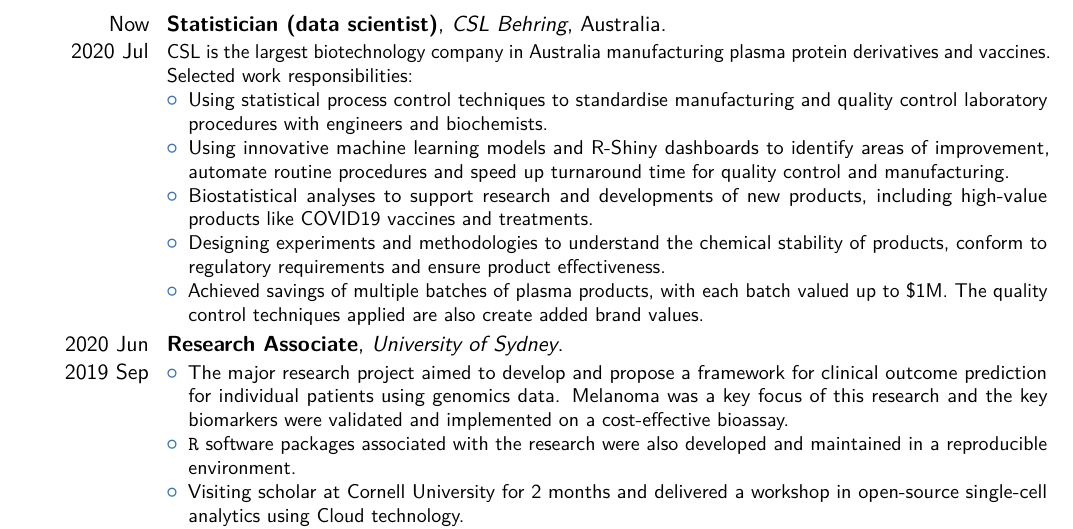
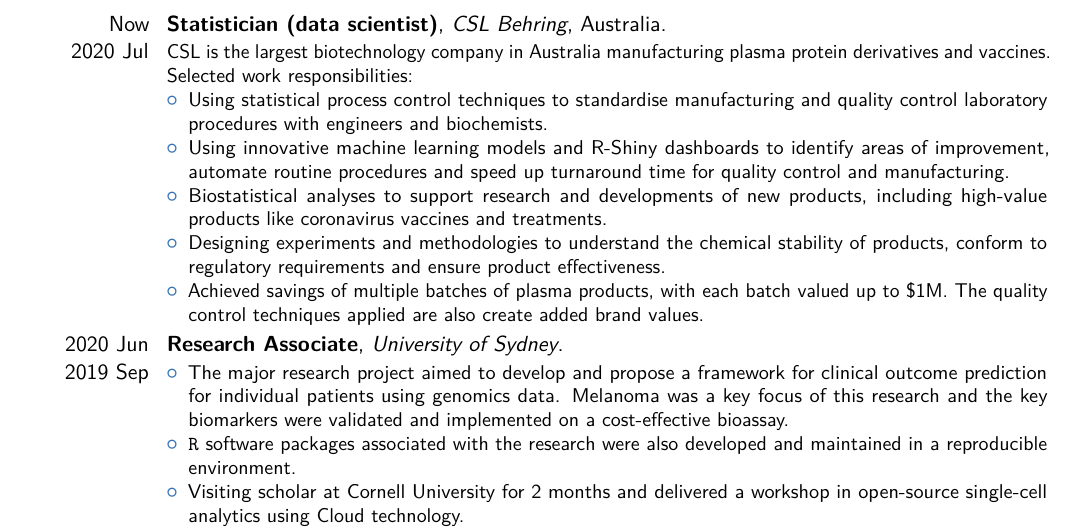
Before and after one commit to kevinwang09/cv, a LaTeX CV (CV_KEVIN_YX_WANG_short.tex): part of page 1 of 2, cut so that both start at the same text. Compiled offline with pdfLaTeX.

Commit message:
rm covid19

```diff
--- a/CV_KEVIN_YX_WANG_short.tex
+++ b/CV_KEVIN_YX_WANG_short.tex
@@ -51,7 +71,7 @@
 		\begin{itemize}
 			\item Using statistical process control techniques to standardise manufacturing and quality control laboratory procedures with engineers and biochemists.
 			\item Using innovative machine learning models and R-Shiny dashboards to identify areas of improvement, automate routine procedures and speed up turnaround time for quality control and manufacturing.
-			\item Biostatistical analyses to support research and developments of new products, including high-value products like COVID19 vaccines and treatments.
+			\item Biostatistical analyses to support research and developments of new products, including high-value products like coronavirus vaccines and treatments.
 			\item Designing experiments and methodologies to understand the chemical stability of products, conform to regulatory requirements and ensure product effectiveness.
 			\item Achieved savings of multiple batches of plasma products, with each batch valued up to \$1M. The quality control techniques applied are also create added brand values.
 		\end{itemize}
```
Also changed, not shown: CV_KEVIN_YX_WANG_long.tex (+21 -1 lines), CV_KEVIN_YX_WANG_long.pdf, CV_KEVIN_YX_WANG_short.pdf, CV_KEVIN_YX_WANG_short.tex (20 more changed lines).
